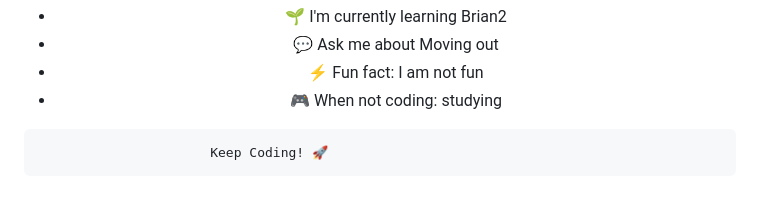
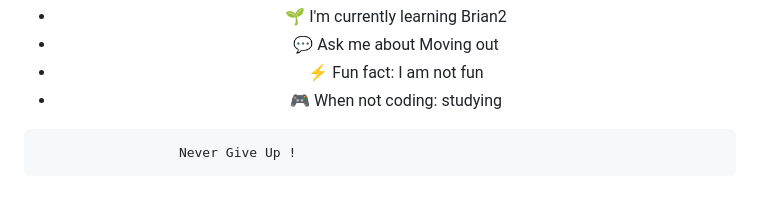
Before and after one commit to dirtbag128/dirtbag128, a Markdown page: README.md, the part around the change. Rendered like a GitHub page; folded sections open.

````diff
--- a/README.md
+++ b/README.md
@@ -151,5 +151,5 @@ mindmap
 </div>
 
 ```
-                      Keep Coding! 🚀
+                  Never Give Up !
 ```
````
